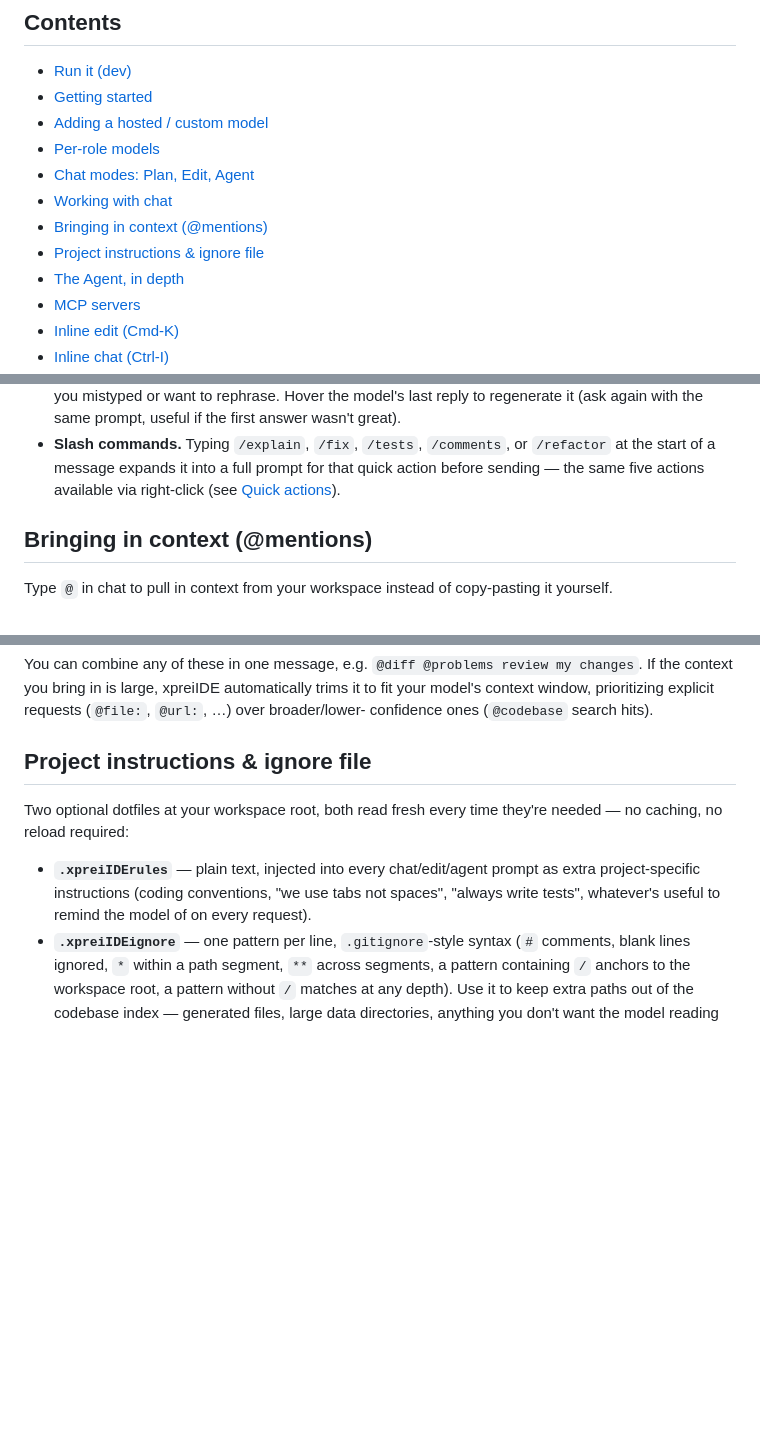
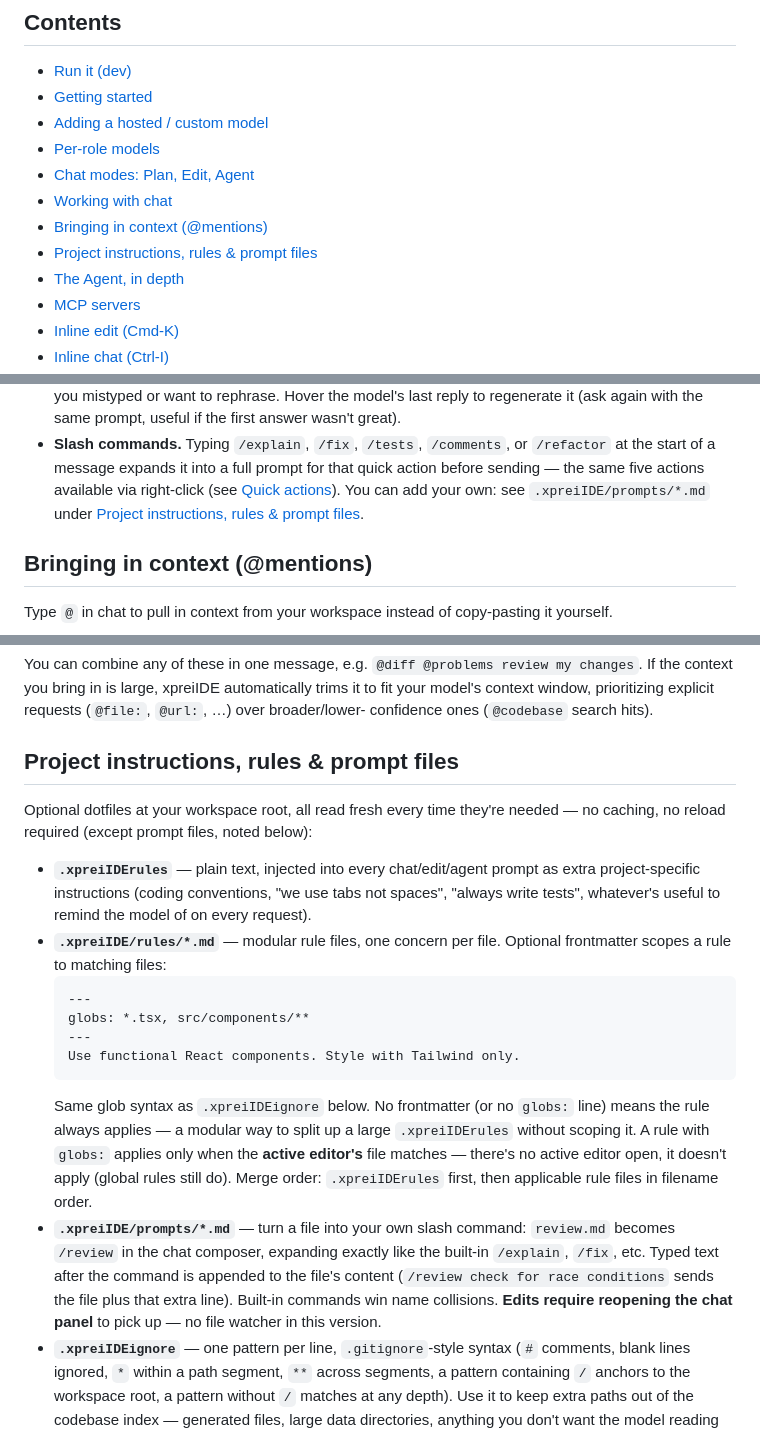
Before and after one commit to Babbros-Product/xprei-ide, a Markdown page: extensions/vscode/README.md, 3 parts joined by grey strips. Drawn GitHub-style; blank space fills up the shorter version.

Commit message:
docs: document glob-scoped rules and prompt files
Task 4 of docs/superpowers/plans/2026-07-26-prompt-files-scoped-rules.md.

````diff
--- a/extensions/vscode/README.md
+++ b/extensions/vscode/README.md
@@ -14,7 +14,7 @@ on stock VS Code.
 - [Chat modes: Plan, Edit, Agent](#chat-modes-plan-edit-agent)
 - [Working with chat](#working-with-chat)
 - [Bringing in context (@mentions)](#bringing-in-context-mentions)
-- [Project instructions & ignore file](#project-instructions--ignore-file)
+- [Project instructions, rules & prompt files](#project-instructions-rules--prompt-files)
 - [The Agent, in depth](#the-agent-in-depth)
 - [MCP servers](#mcp-servers)
 - [Inline edit (Cmd-K)](#inline-edit-cmd-k)
@@ -150,7 +150,9 @@ to do with your message:
 - **Slash commands.** Typing `/explain`, `/fix`, `/tests`, `/comments`, or
   `/refactor` at the start of a message expands it into a full prompt for
   that quick action before sending — the same five actions available via
-  right-click (see [Quick actions](#quick-actions)).
+  right-click (see [Quick actions](#quick-actions)). You can add your own:
+  see `.xpreiIDE/prompts/*.md` under
+  [Project instructions, rules & prompt files](#project-instructions-rules--prompt-files).
 
 ## Bringing in context (@mentions)
 
@@ -214,15 +216,38 @@ xpreiIDE automatically trims it to fit your model's context window,
 prioritizing explicit requests (`@file:`, `@url:`, …) over broader/lower-
 confidence ones (`@codebase` search hits).
 
-## Project instructions & ignore file
+## Project instructions, rules & prompt files
 
-Two optional dotfiles at your workspace root, both read fresh every time
-they're needed — no caching, no reload required:
+Optional dotfiles at your workspace root, all read fresh every time
+they're needed — no caching, no reload required (except prompt files,
+noted below):
 
 - **`.xpreiIDErules`** — plain text, injected into every chat/edit/agent
   prompt as extra project-specific instructions (coding conventions, "we
   use tabs not spaces", "always write tests", whatever's useful to remind
   the model of on every request).
+- **`.xpreiIDE/rules/*.md`** — modular rule files, one concern per file.
+  Optional frontmatter scopes a rule to matching files:
+  ```markdown
+  ---
+  globs: *.tsx, src/components/**
+  ---
+  Use functional React components. Style with Tailwind only.
+  ```
+  Same glob syntax as `.xpreiIDEignore` below. No frontmatter (or no
+  `globs:` line) means the rule always applies — a modular way to split
+  up a large `.xpreiIDErules` without scoping it. A rule with `globs:`
+  applies only when the **active editor's** file matches — there's no
+  active editor open, it doesn't apply (global rules still do). Merge
+  order: `.xpreiIDErules` first, then applicable rule files in filename
+  order.
+- **`.xpreiIDE/prompts/*.md`** — turn a file into your own slash command:
+  `review.md` becomes `/review` in the chat composer, expanding exactly
+  like the built-in `/explain`, `/fix`, etc. Typed text after the command
+  is appended to the file's content (`/review check for race conditions`
+  sends the file plus that extra line). Built-in commands win name
+  collisions. **Edits require reopening the chat panel** to pick up — no
+  file watcher in this version.
 - **`.xpreiIDEignore`** — one pattern per line, `.gitignore`-style syntax
   (`#` comments, blank lines ignored, `*` within a path segment, `**`
   across segments, a pattern containing `/` anchors to the workspace
````
Also changed, not shown: README.md (+3 -1 lines).
